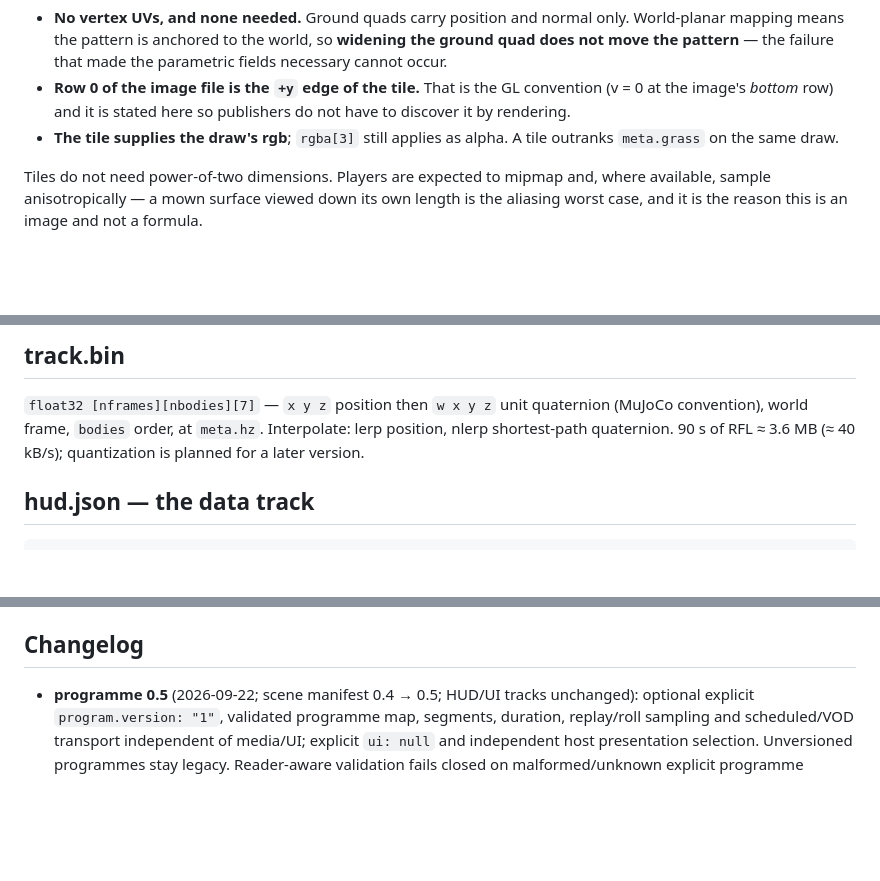
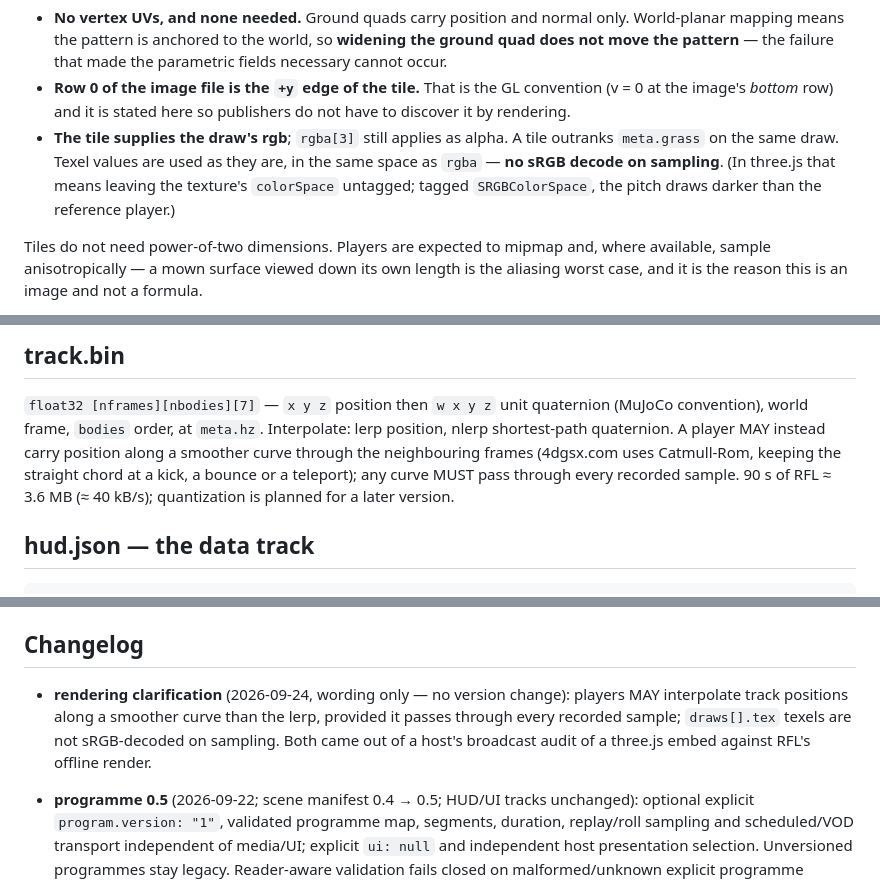
Before and after one commit to robin-blocks/4dgsx-spec, a Markdown page: SPEC.md, 3 parts joined by grey strips. GitHub-like rendering; blank space fills up the shorter version.

Commit message:
spec: sync from 4dgsx.com/spec (4DGSx@8992323)

```diff
--- a/SPEC.md
+++ b/SPEC.md
@@ -305,7 +305,10 @@ stating, because they are the whole point:
   convention (v = 0 at the image's *bottom* row) and it is stated here so
   publishers do not have to discover it by rendering.
 - **The tile supplies the draw's rgb**; `rgba[3]` still applies as alpha. A
-  tile outranks `meta.grass` on the same draw.
+  tile outranks `meta.grass` on the same draw. Texel values are used as they
+  are, in the same space as `rgba` — **no sRGB decode on sampling**. (In
+  three.js that means leaving the texture's `colorSpace` untagged; tagged
+  `SRGBColorSpace`, the pitch draws darker than the reference player.)
 
 Tiles do not need power-of-two dimensions. Players are expected to mipmap and,
 where available, sample anisotropically — a mown surface viewed down its own
@@ -384,7 +387,10 @@ Little-endian, two consecutive sections:
 
 `float32 [nframes][nbodies][7]` — `x y z` position then `w x y z` unit
 quaternion (MuJoCo convention), world frame, `bodies` order, at `meta.hz`.
-Interpolate: lerp position, nlerp shortest-path quaternion. 90 s of RFL
+Interpolate: lerp position, nlerp shortest-path quaternion. A player MAY
+instead carry position along a smoother curve through the neighbouring frames
+(4dgsx.com uses Catmull-Rom, keeping the straight chord at a kick, a bounce or
+a teleport); any curve MUST pass through every recorded sample. 90 s of RFL
 ≈ 3.6 MB (≈ 40 kB/s); quantization is planned for a later version.
 
 ## hud.json — the data track
@@ -668,6 +674,11 @@ renderers without a gaussian rasterizer.
 - Serve anywhere static: `python3 -m http.server -d <dir>/web`.
 ## Changelog
 
+- **rendering clarification** (2026-09-24, wording only — no version change):
+  players MAY interpolate track positions along a smoother curve than the lerp,
+  provided it passes through every recorded sample; `draws[].tex` texels are
+  not sRGB-decoded on sampling. Both came out of a host's broadcast audit of
+  a three.js embed against RFL's offline render.
 - **programme 0.5** (2026-09-22; scene manifest 0.4 → 0.5; HUD/UI tracks
   unchanged): optional explicit `program.version: "1"`, validated programme map,
   segments, duration, replay/roll sampling and scheduled/VOD transport independent
```
